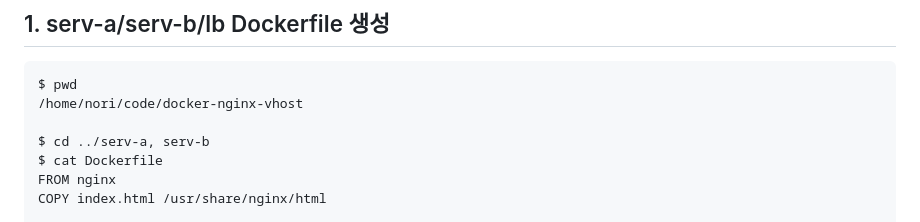
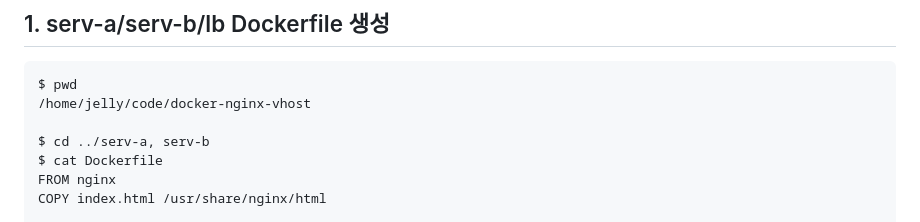
Before and after one commit to Jaelinny/docker-nginx-vhost, a Markdown page: README.md, the part around the change. Drawn GitHub-style.

````diff
--- a/README.md
+++ b/README.md
@@ -16,7 +16,7 @@
 ## 1. serv-a/serv-b/lb Dockerfile 생성
 ```
 $ pwd
-/home/nori/code/docker-nginx-vhost
+/home/jelly/code/docker-nginx-vhost
 
 $ cd ../serv-a, serv-b
 $ cat Dockerfile
````
